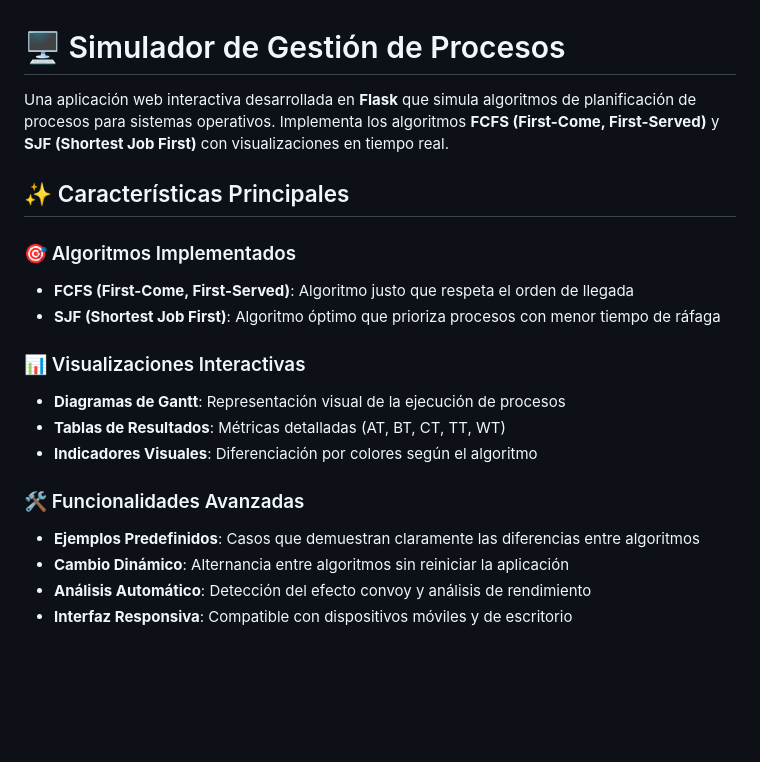
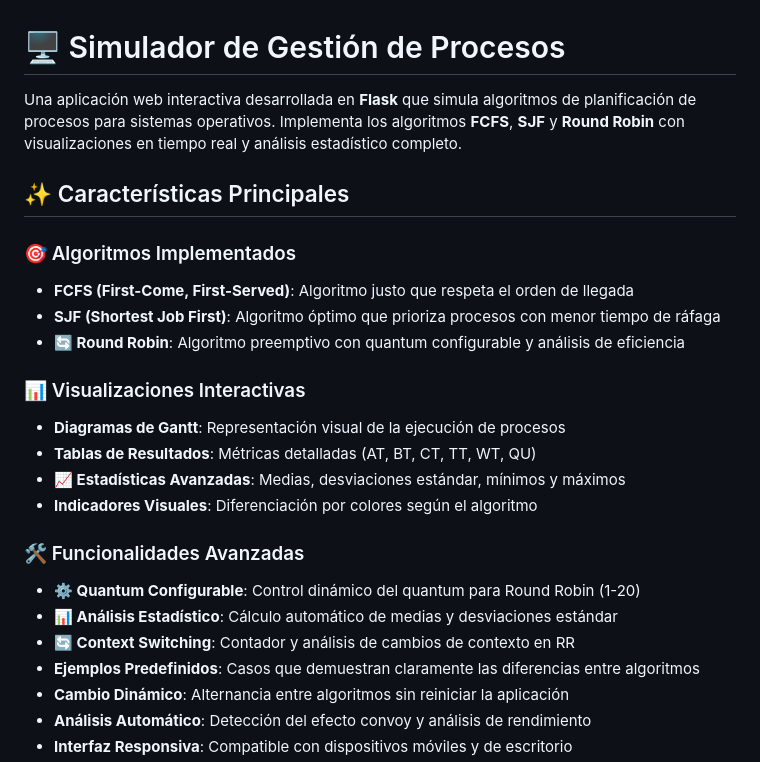
Before and after one commit to Luisen1/process-management-simulator, a Markdown page: README.md, the part around the change. Rendered like a GitHub page; blank space fills up the shorter version.

```diff
--- a/README.md
+++ b/README.md
@@ -1,19 +1,24 @@
 # 🖥️ Simulador de Gestión de Procesos
 
-Una aplicación web interactiva desarrollada en **Flask** que simula algoritmos de planificación de procesos para sistemas operativos. Implementa los algoritmos **FCFS (First-Come, First-Served)** y **SJF (Shortest Job First)** con visualizaciones en tiempo real.
+Una aplicación web interactiva desarrollada en **Flask** que simula algoritmos de planificación de procesos para sistemas operativos. Implementa los algoritmos **FCFS**, **SJF** y **Round Robin** con visualizaciones en tiempo real y análisis estadístico completo.
 
 ## ✨ Características Principales
 
 ### 🎯 Algoritmos Implementados
 - **FCFS (First-Come, First-Served)**: Algoritmo justo que respeta el orden de llegada
 - **SJF (Shortest Job First)**: Algoritmo óptimo que prioriza procesos con menor tiempo de ráfaga
+- **🔄 Round Robin**: Algoritmo preemptivo con quantum configurable y análisis de eficiencia
 
 ### 📊 Visualizaciones Interactivas
 - **Diagramas de Gantt**: Representación visual de la ejecución de procesos
-- **Tablas de Resultados**: Métricas detalladas (AT, BT, CT, TT, WT)
+- **Tablas de Resultados**: Métricas detalladas (AT, BT, CT, TT, WT, QU)
+- **📈 Estadísticas Avanzadas**: Medias, desviaciones estándar, mínimos y máximos
 - **Indicadores Visuales**: Diferenciación por colores según el algoritmo
 
 ### 🛠️ Funcionalidades Avanzadas
+- **⚙️ Quantum Configurable**: Control dinámico del quantum para Round Robin (1-20)
+- **📊 Análisis Estadístico**: Cálculo automático de medias y desviaciones estándar
+- **🔄 Context Switching**: Contador y análisis de cambios de contexto en RR
 - **Ejemplos Predefinidos**: Casos que demuestran claramente las diferencias entre algoritmos
 - **Cambio Dinámico**: Alternancia entre algoritmos sin reiniciar la aplicación
 - **Análisis Automático**: Detección del efecto convoy y análisis de rendimiento
```
Also changed, not shown: EJEMPLOS_ROUND_ROBIN.md (added, +152 -0 lines).
